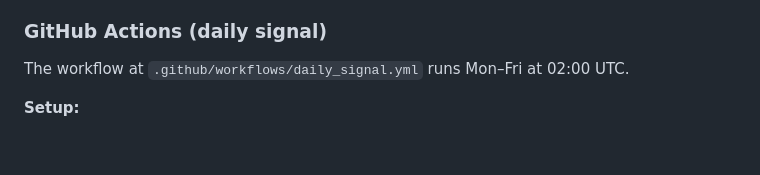
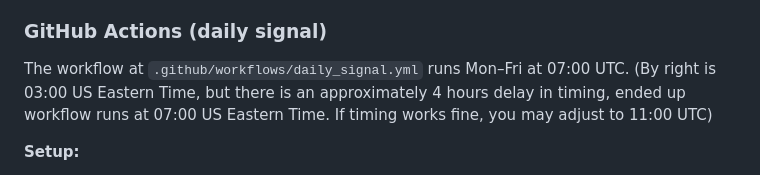
Before and after one commit to zlkam/quant_strategy, a Markdown page: README.md, the part around the change. Rendered like a GitHub page; blank space fills up the shorter version.

```diff
--- a/README.md
+++ b/README.md
@@ -179,7 +179,8 @@ Runs the signal pipeline on yesterday's closing data and sends a bilingual (EN/Z
 
 ### GitHub Actions (daily signal)
 
-The workflow at `.github/workflows/daily_signal.yml` runs Mon–Fri at 02:00 UTC.
+The workflow at `.github/workflows/daily_signal.yml` runs Mon–Fri at 07:00 UTC. (By right is 03:00 US Eastern Time, but there is an approximately 4 hours delay in timing, ended up workflow runs at 07:00 US Eastern Time.
+If timing works fine, you may adjust to 11:00 UTC)
 
 **Setup:**
 1. Create a Telegram bot via [@BotFather](https://t.me/BotFather)
```
